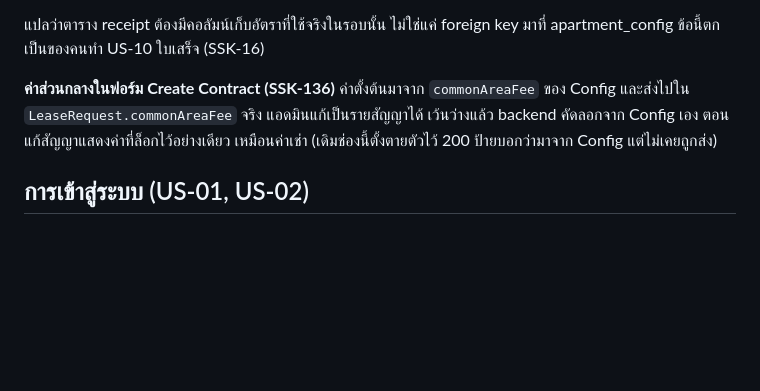
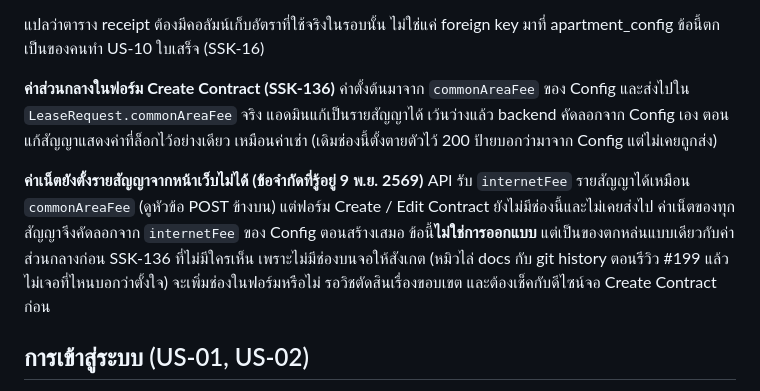
Before and after one commit to MUDST-2026-SakuraSoul-DevOps/MUDST-2026-SakuraSoul, a Markdown page: docs/api-contract-lease.md, the part around the change. GitHub-like rendering; blank space fills up the shorter version.

Commit message:
docs(lease): กำกับว่าฟอร์มสัญญายังไม่ส่ง internetFee เป็นข้อจำกัดที่รู้อยู่ ไม่ใช่การออกแบบ (SSK-180)
ตามรีวิวของหมิวใน #199: API รับค่าเน็ตรายสัญญาได้แต่ฟอร์มไม่เคยส่ง ไม่มีบันทึกว่าตั้งใจ จะเพิ่มช่องหรือไม่รอวิชตัดสินและเช็คดีไซน์ก่อน

```diff
--- a/docs/api-contract-lease.md
+++ b/docs/api-contract-lease.md
@@ -370,6 +370,13 @@ body ของ `POST /api/tenants` และก้อน `tenant` ที่ต
 คัดลอกจาก Config เอง ตอนแก้สัญญาแสดงค่าที่ล็อกไว้อย่างเดียว เหมือนค่าเช่า
 (เดิมช่องนี้ตั้งตายตัวไว้ 200 ป้ายบอกว่ามาจาก Config แต่ไม่เคยถูกส่ง)
 
+**ค่าเน็ตยังตั้งรายสัญญาจากหน้าเว็บไม่ได้ (ข้อจำกัดที่รู้อยู่ 9 พ.ย. 2569)** API รับ `internetFee`
+รายสัญญาได้เหมือน `commonAreaFee` (ดูหัวข้อ POST ข้างบน) แต่ฟอร์ม Create / Edit Contract
+ยังไม่มีช่องนี้และไม่เคยส่งไป ค่าเน็ตของทุกสัญญาจึงคัดลอกจาก `internetFee` ของ Config ตอนสร้างเสมอ
+ข้อนี้**ไม่ใช่การออกแบบ** แต่เป็นของตกหล่นแบบเดียวกับค่าส่วนกลางก่อน SSK-136 ที่ไม่มีใครเห็น
+เพราะไม่มีช่องบนจอให้สังเกต (หมิวไล่ docs กับ git history ตอนรีวิว #199 แล้วไม่เจอที่ไหนบอกว่าตั้งใจ)
+จะเพิ่มช่องในฟอร์มหรือไม่ รอวิชตัดสินเรื่องขอบเขต และต้องเช็คกับดีไซน์จอ Create Contract ก่อน
+
 ## การเข้าสู่ระบบ (US-01, US-02)
 
 ทีมตกลงกันวันที่ 11 ก.ย. 2569 ว่าใช้ **session cookie ไม่ใช่ JWT** เหตุผลคือหน้าเว็บกับ API
```
